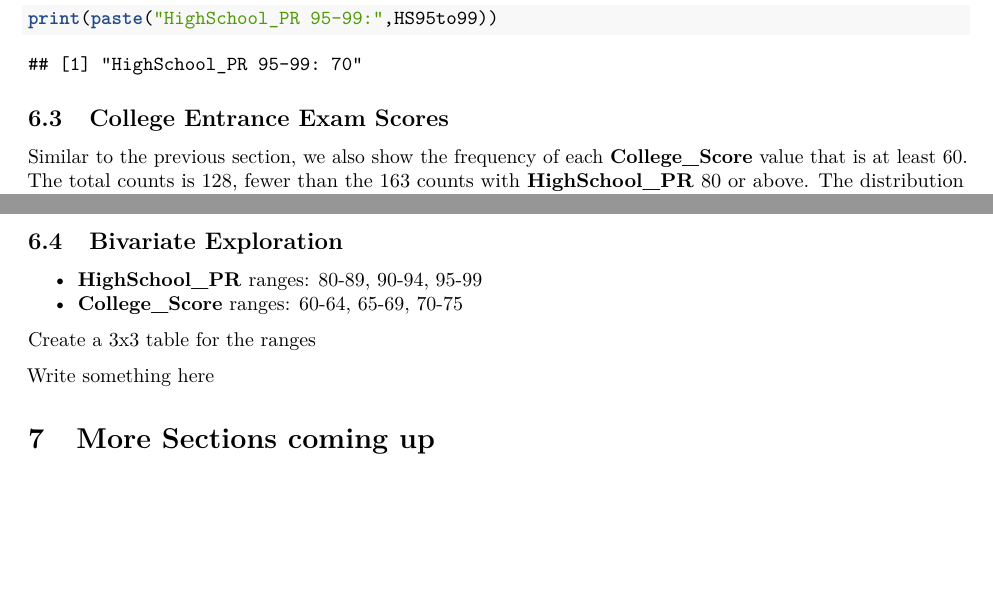
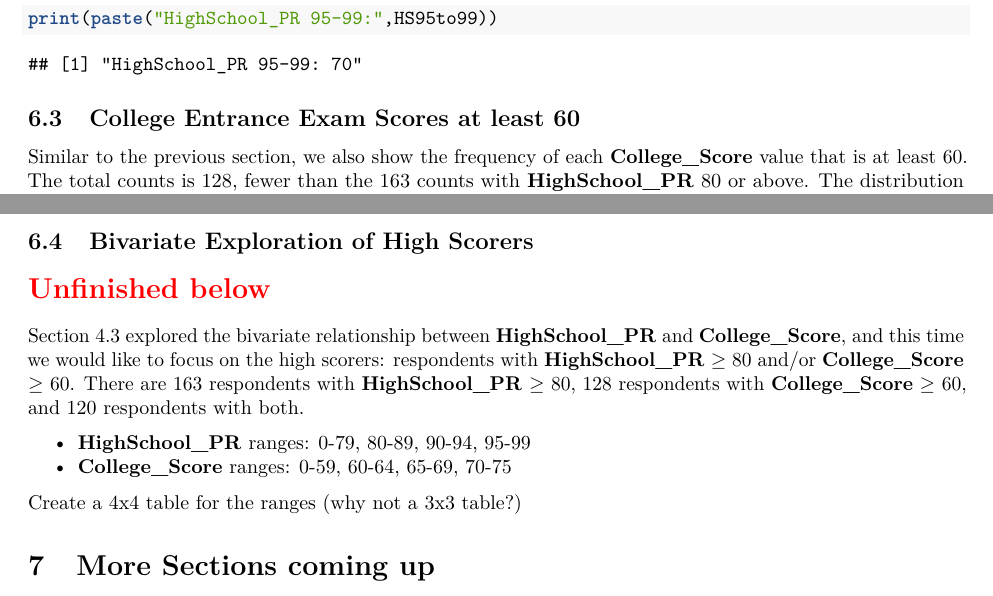
Before and after one commit to star1327p/Exam-Scores-PTT, an R Markdown document (PTT_Analysis_of_Test_Scores_Unfinished.Rmd): two parts of pages 12 and 14 of 14, joined at a grey line, cut so that both start at the same text, the shorter picture padded with empty space. Rendered offline with R 4.5, knitr and Pandoc, then LaTeX, with nearby package versions.

Commit message:
started bivariate section for high scorers

````diff
--- a/PTT_Analysis_of_Test_Scores_Unfinished.Rmd
+++ b/PTT_Analysis_of_Test_Scores_Unfinished.Rmd
@@ -307,7 +307,7 @@ print(paste("HighSchool_PR 95-99:",HS95to99))
 
 
 
-## College Entrance Exam Scores
+## College Entrance Exam Scores at least 60
 
 Similar to the previous section, we also show the frequency of each **College_Score** value that is at least 60. The total counts is 128, fewer than the 163 counts with **HighSchool_PR** 80 or above. The distribution is relatively uniform for **College_Score** values between 60 and 73, with a steep decline in the counts of **College_Score** 74 and 75 (max possible score). On the college entrance exam, only four respondents scored 74 and two scored 75. According to the historical statistics of the college entrance exam in Taiwan, **College_Score** 74 and 75 account for approximately 0.2% of all test takers each year, which is quite a small percentage.
 
@@ -354,14 +350,16 @@ print(paste("College_Score 65-69:",CS65to69))
 print(paste("College_Score 70-75:",CS70to75))
 ```
 
-## Bivariate Exploration
+## Bivariate Exploration of High Scorers
 
-* **HighSchool_PR** ranges: 80-89, 90-94, 95-99
-* **College_Score** ranges: 60-64, 65-69, 70-75
+\section*{\textcolor{red}{Unfinished below}}
 
-Create a 3x3 table for the ranges
+Section \ref{bivariate} explored the bivariate relationship between **HighSchool_PR** and **College_Score**, and this time we would like to focus on the high scorers: respondents with **HighSchool_PR** $\geq$ 80 and/or **College_Score** $\geq$ 60. There are 163 respondents with **HighSchool_PR** $\geq$ 80, 128 respondents with **College_Score** $\geq$ 60, and 120 respondents with both.
 
-Write something here
+* **HighSchool_PR** ranges: 0-79, 80-89, 90-94, 95-99
+* **College_Score** ranges: 0-59, 60-64, 65-69, 70-75
+
+Create a 4x4 table for the ranges (why not a 3x3 table?)
 
 # More Sections coming up
 
````
Also changed, not shown: PTT_Analysis_of_Test_Scores_Unfinished.pdf, PTT_Analysis_of_Test_Scores_Unfinished.Rmd (8 more changed lines).
